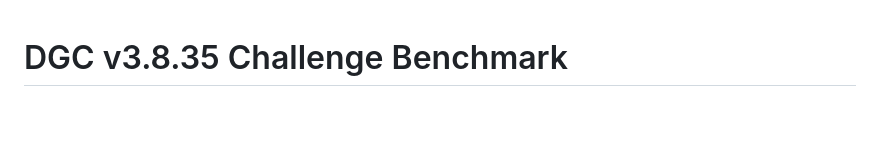
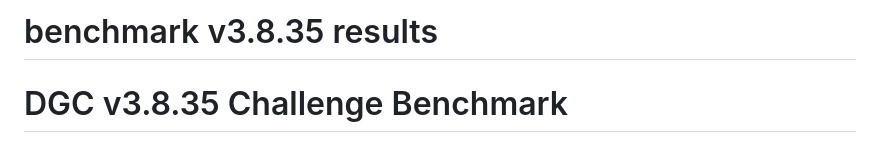
Before and after one commit to Ruchitha1608/Context-Code, a Markdown page: benchmark/results/benchmark_challenge_v3.8.35.md, the part around the change. GitHub-like rendering; blank space fills up the shorter version.

Commit message:
docs: add v3.8.35 challenge benchmark final results

```diff
--- a/benchmark/results/benchmark_challenge_v3.8.35.md
+++ b/benchmark/results/benchmark_challenge_v3.8.35.md
@@ -1,3 +1,4 @@
+# benchmark v3.8.35 results
 # DGC v3.8.35 Challenge Benchmark
 
 **Date:** 2026-03-15 01:24
```
